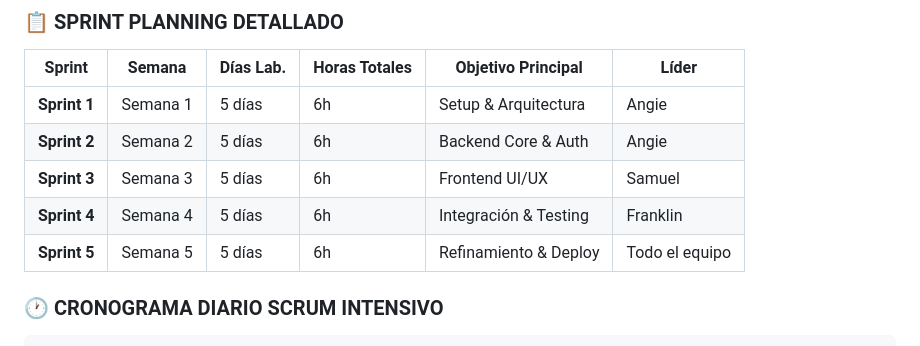
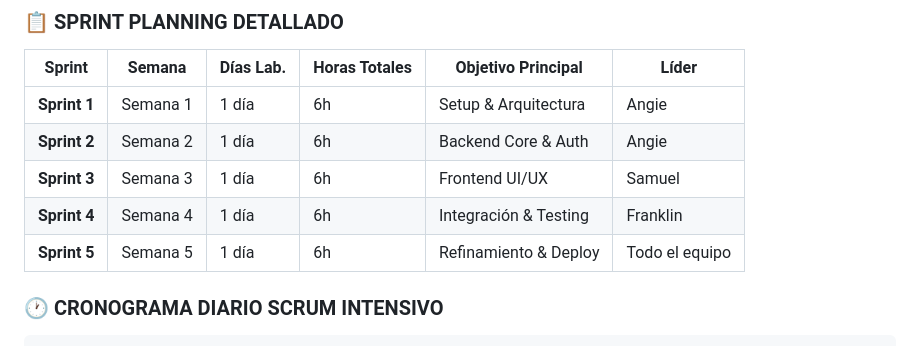
Before and after one commit to sam1217s/modulo-autenticacion-equipo3, a Markdown page: README.md, the part around the change. GitHub-like rendering.

````diff
--- a/README.md
+++ b/README.md
@@ -72,11 +72,11 @@ Sistema de autenticación moderno desarrollado con **metodología SCRUM** por un
 
 | Sprint | Semana | Días Lab. | Horas Totales | Objetivo Principal | Líder |
 |--------|--------|-----------|---------------|-------------------|--------|
-| **Sprint 1** | Semana 1 | 5 días | 6h | Setup & Arquitectura | Angie |
-| **Sprint 2** | Semana 2 | 5 días | 6h | Backend Core & Auth | Angie |
-| **Sprint 3** | Semana 3 | 5 días | 6h | Frontend UI/UX | Samuel |
-| **Sprint 4** | Semana 4 | 5 días | 6h | Integración & Testing | Franklin |
-| **Sprint 5** | Semana 5 | 5 días | 6h | Refinamiento & Deploy | Todo el equipo |
+| **Sprint 1** | Semana 1 | 1 día | 6h | Setup & Arquitectura | Angie |
+| **Sprint 2** | Semana 2 | 1 día | 6h | Backend Core & Auth | Angie |
+| **Sprint 3** | Semana 3 | 1 día | 6h | Frontend UI/UX | Samuel |
+| **Sprint 4** | Semana 4 | 1 día | 6h | Integración & Testing | Franklin |
+| **Sprint 5** | Semana 5 | 1 día | 6h | Refinamiento & Deploy | Todo el equipo |
 
 ### 🕐 **CRONOGRAMA DIARIO SCRUM INTENSIVO**
 ```
````
